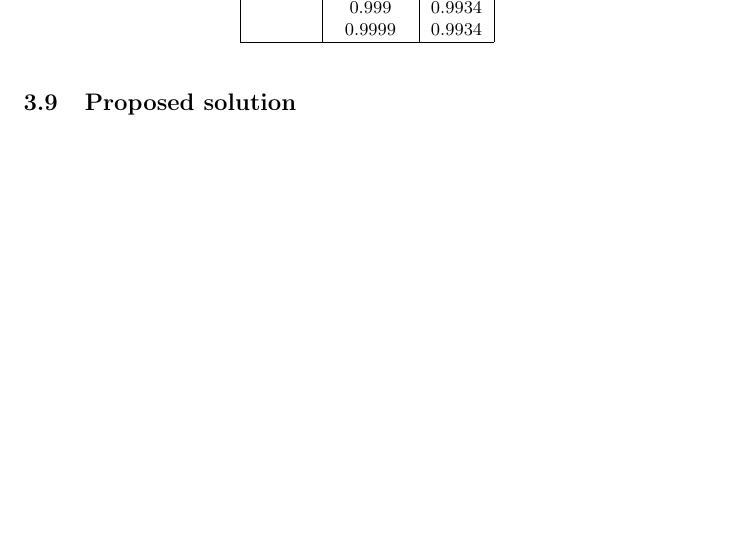
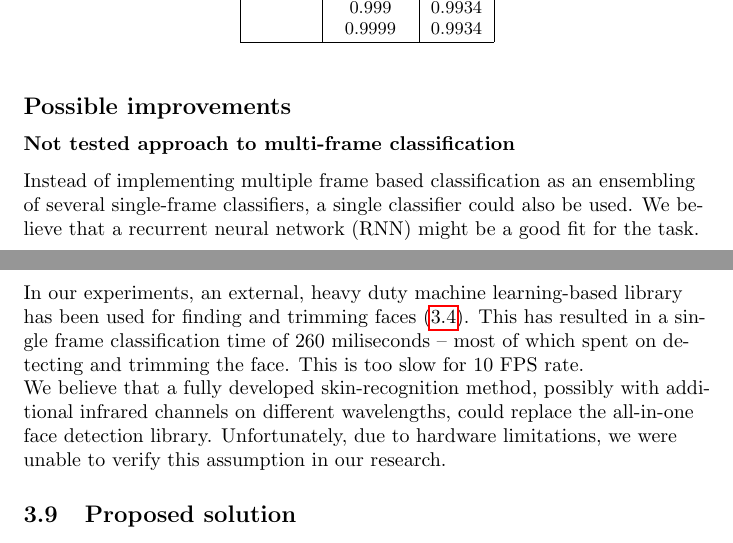
Before and after one commit to tomaszgarbus/rgbd-face-auth, a LaTeX document (whitepaper/temp-paper.tex, which reads whitepaper/content/face-auth.tex): part of page 21 of 23 before the commit and two parts of pages 21 and 22 of 24 after it, the two joined at a grey line, cut so that both start at the same text, the shorter picture padded with empty space. Compiled offline with pdfLaTeX.

Commit message:
described possible face trimming speedup with skin detection

```diff
--- a/whitepaper/content/face-auth.tex
+++ b/whitepaper/content/face-auth.tex
@@ -529,6 +530,26 @@
     \end{center}
     \end{table}
 
+    \subsection*{Possible improvements}
+
+    \subsubsection*{Not tested approach to multi-frame classification}
+    Instead of implementing multiple frame based classification as an ensembling
+    of several single-frame classifiers, a single classifier could also be used.
+    We believe that a recurrent neural network (RNN) might be a good fit for the
+    task.
+
+    \subsubsection*{Speed optimization}
+    In our experiments, an external, heavy duty machine learning-based library
+    has been used for finding and trimming faces (\ref{sec:trimming}). This has
+    resulted in a single frame classification time of $260$ miliseconds -- most of
+    which spent on detecting and trimming the face. This is too slow for $10$ FPS
+    rate.
+
+    We believe that a fully developed skin-recognition method, possibly with
+    additional infrared channels on different wavelengths, could replace the
+    all-in-one face detection library. Unfortunately, due to hardware limitations,
+    we were unable to verify this assumption in our research.
+
     \subsection{Proposed solution}
     The solution we propose is a voting ensembling CNN 1 : 5 SVM, with
     classification based on $4$ consecutive frames. We believe that $400$ miliseconds
```
Also changed, not shown: whitepaper/content/face-auth.tex (1 more changed lines).
